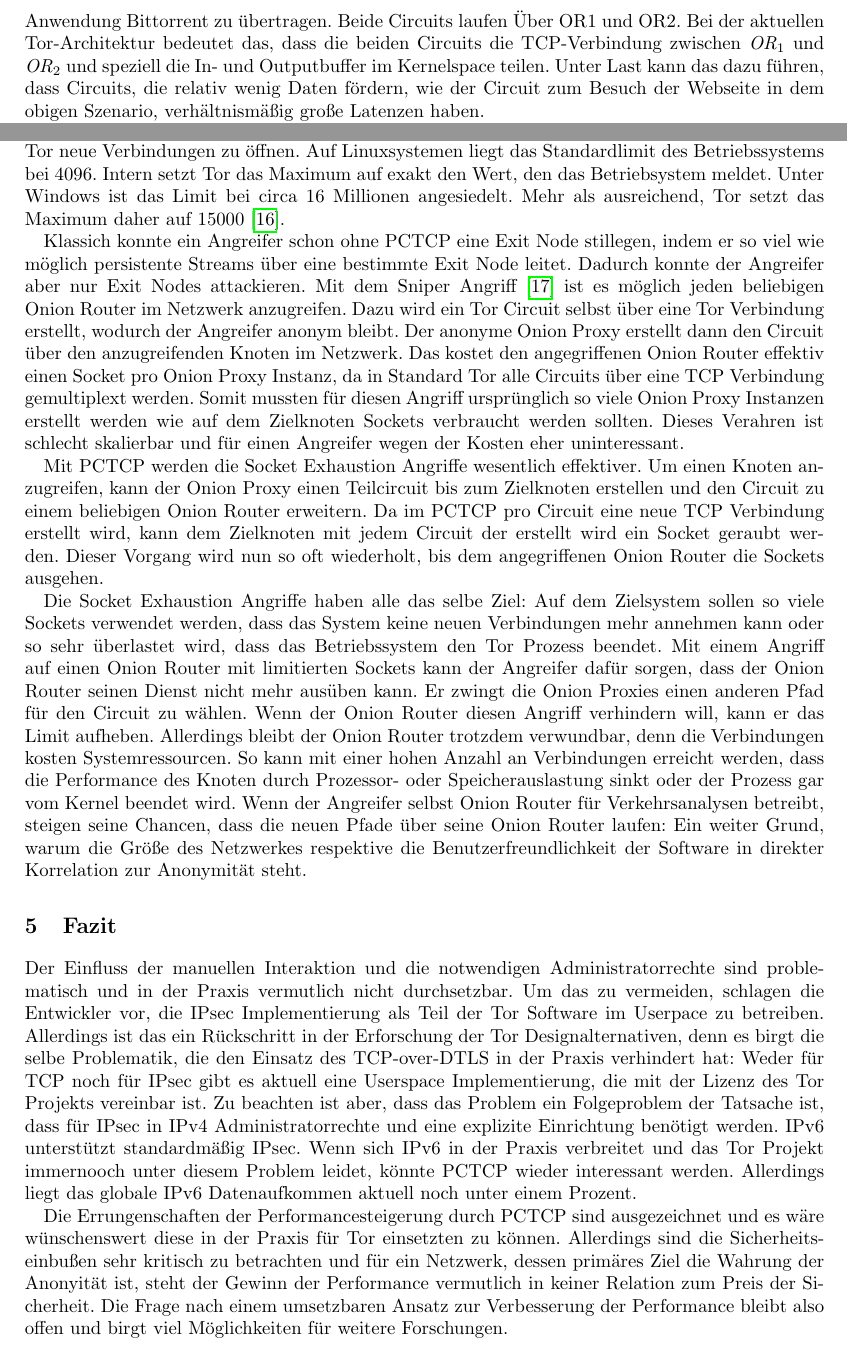
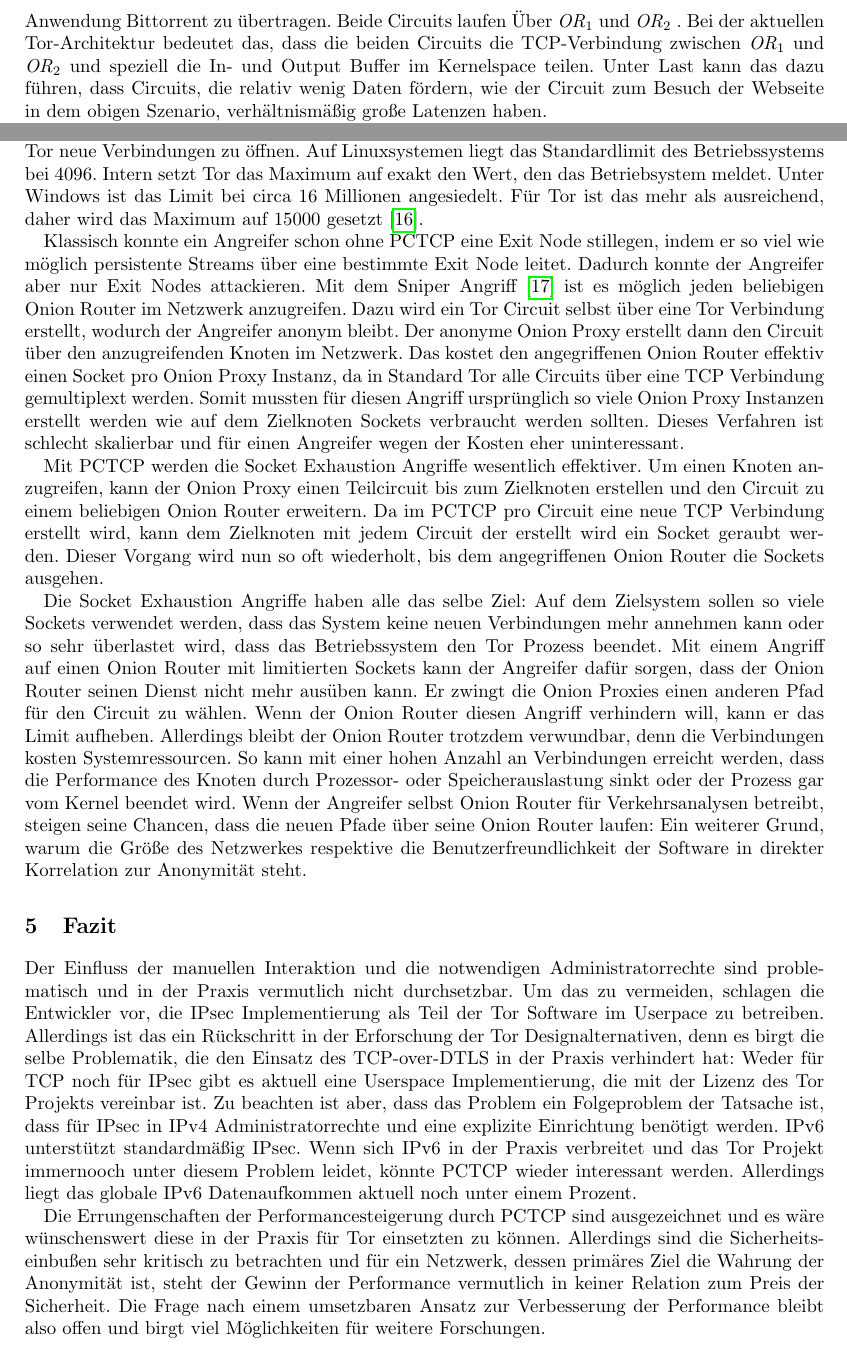
Before and after one commit to ManuelSchneid3r/IBIJ-WS14, a LaTeX thesis (elaboration/seminar.tex): two parts of pages 6 and 10 of 11, joined at a grey line, cut so that both start at the same text. Compiled offline with pdfLaTeX.

Commit message:
20150208

```diff
--- a/elaboration/seminar.tex
+++ b/elaboration/seminar.tex
@@ -331,13 +331,13 @@ In Abbildung \ref{fig:buffer} wird ein Szenario dargestellt, in dem der Fluss
 der Daten zweier Circuits über eine TCP-Verbindung vereint wird. Ein Circuit
 wird verwendet um eine Verbindung zu einer Webseite herzustellen und der andere
 Circuit wird verwedet um große Datenmengen mit der Filesharing Anwendung
-Bittorrent zu übertragen. Beide Circuits laufen Über OR1 und OR2. Bei der
-aktuellen Tor-Architektur bedeutet das, dass die beiden Circuits die
-TCP-Verbindung zwischen $\textit{OR}_1$ und $\textit{OR}_2$ und speziell die In-
-und Outputbuffer im Kernelspace teilen. Unter Last kann das dazu führen, dass
-Circuits, die relativ wenig Daten fördern, wie der Circuit zum Besuch der
-Webseite in dem obigen Szenario, verhältnismäßig große Latenzen haben.
-
+Bittorrent zu übertragen. Beide Circuits laufen Über $\textit{OR}_1$ und
+$\textit{OR}_2$ . Bei der aktuellen Tor-Architektur bedeutet das, dass die
+beiden Circuits die TCP-Verbindung zwischen $\textit{OR}_1$ und $\textit{OR}_2$
+und speziell die In- und Output Buffer im Kernelspace teilen. Unter Last kann das
+dazu führen, dass Circuits, die relativ wenig Daten fördern, wie der Circuit zum
+Besuch der Webseite in dem obigen Szenario, verhältnismäßig große Latenzen
+haben.
 
 Grund dafür ist das Head-on-line Blocking, welches entsteht, wenn Pakete
 verloren gehen beziehungsweise bei Überlastung des Netzwerks verworfen werden.
@@ -613,13 +613,13 @@ verworfen.\cite{tor}}: die Socket Exhaustion Angriffe.
 Sockets sind auf allen gängigen Betriebssystemen eine endliche Ressource. Um
 diese Grenze nicht zu erreichen, begrenzt Tor intern die Verwendung der TCP
 Sockets. Dazu wird die Anzahl der aktiven Verbindungen verfolgt und wenn ein
-festgesetztes Maximum erreicht ist, weigert sich Tor neue Verbindungen zu öffnen.
-Auf Linuxsystemen liegt das Standardlimit des Betriebssystems bei 4096. Intern
-setzt Tor das Maximum auf exakt den Wert, den das Betriebsystem meldet. Unter
-Windows ist das Limit bei circa 16 Millionen angesiedelt. Mehr als ausreichend,
-Tor setzt das Maximum daher auf 15000 \cite{imux}.
+festgesetztes Maximum erreicht ist, weigert sich Tor neue Verbindungen zu
+öffnen. Auf Linuxsystemen liegt das Standardlimit des Betriebssystems bei 4096.
+Intern setzt Tor das Maximum auf exakt den Wert, den das Betriebsystem meldet.
+Unter Windows ist das Limit bei circa 16 Millionen angesiedelt. Für Tor ist das
+mehr als ausreichend, daher wird das Maximum auf 15000 gesetzt\cite{imux}.
 
-Klassich konnte ein Angreifer schon ohne PCTCP eine Exit Node stillegen, indem
+Klassisch konnte ein Angreifer schon ohne PCTCP eine Exit Node stillegen, indem
 er so viel wie möglich persistente Streams über eine bestimmte Exit Node
 leitet. Dadurch konnte der Angreifer aber nur Exit Nodes attackieren. Mit dem
 Sniper Angriff \cite{sniper} ist es möglich jeden beliebigen Onion Router im
@@ -630,7 +630,7 @@ angegriffenen Onion Router effektiv einen Socket pro Onion Proxy Instanz, da in
 Standard Tor alle Circuits über eine TCP Verbindung gemultiplext werden. Somit
 mussten für diesen Angriff ursprünglich so viele Onion Proxy Instanzen erstellt
 werden wie auf dem Zielknoten Sockets verbraucht werden sollten. Dieses
-Verahren ist schlecht skalierbar und für einen Angreifer wegen der Kosten eher
+Verfahren ist schlecht skalierbar und für einen Angreifer wegen der Kosten eher
 uninteressant.
 
 Mit PCTCP werden die Socket Exhaustion Angriffe wesentlich effektiver. Um einen
@@ -653,7 +653,7 @@ hohen Anzahl an Verbindungen erreicht werden, dass die Performance des Knoten
 durch Prozessor- oder Speicherauslastung sinkt oder der Prozess gar vom Kernel
 beendet wird. Wenn der Angreifer selbst Onion Router für Verkehrsanalysen
 betreibt, steigen seine Chancen, dass die neuen Pfade über seine Onion Router
-laufen: Ein weiter Grund, warum die Größe des Netzwerkes respektive die
+laufen: Ein weiterer Grund, warum die Größe des Netzwerkes respektive die
 Benutzerfreundlichkeit der Software in direkter Korrelation zur Anonymität
 steht.
 %==============================================================================
@@ -676,7 +676,7 @@ globale IPv6 Datenaufkommen aktuell noch unter einem Prozent.
 Die Errungenschaften der Performancesteigerung durch PCTCP sind ausgezeichnet
 und es wäre wünschenswert diese in der Praxis für Tor einsetzten zu können.
 Allerdings sind die Sicherheitseinbußen sehr kritisch zu betrachten und für ein
-Netzwerk, dessen primäres Ziel die Wahrung der Anonyität ist, steht der Gewinn
+Netzwerk, dessen primäres Ziel die Wahrung der Anonymität ist, steht der Gewinn
 der Performance vermutlich in keiner Relation zum Preis der Sicherheit. Die
 Frage nach einem umsetzbaren Ansatz zur Verbesserung der Performance bleibt also
 offen und birgt viel Möglichkeiten für weitere Forschungen.
```
Also changed, not shown: elaboration/seminar.tex (20 more changed lines).
